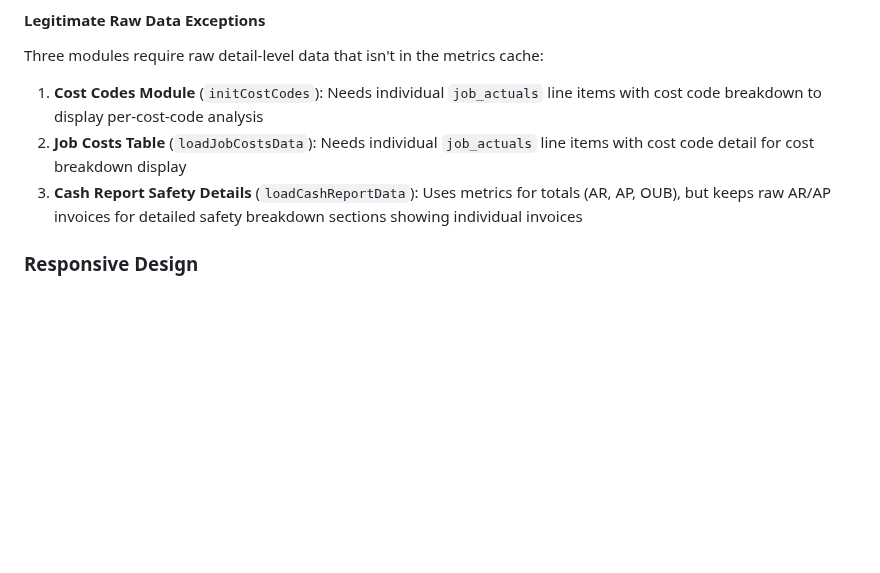
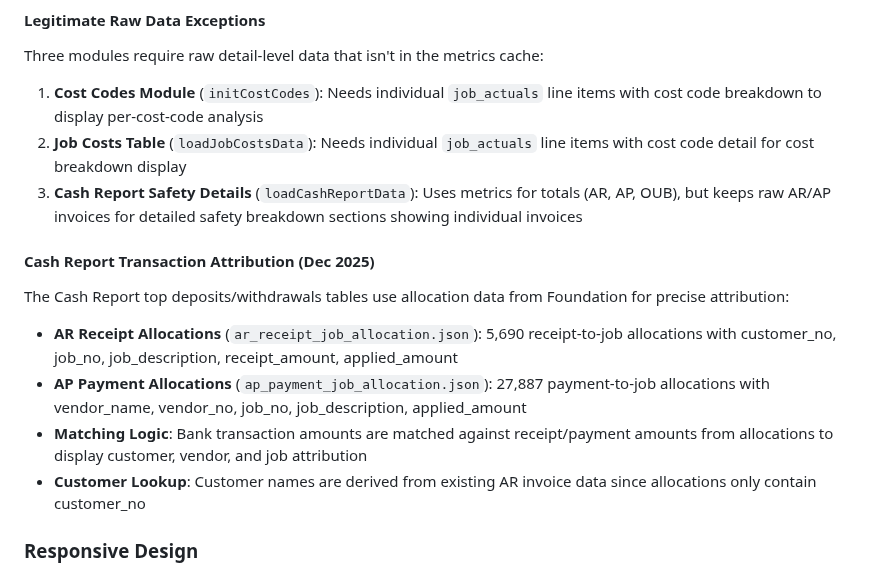
Before and after one commit to josh987123/ftg-dashboard, a Markdown page: replit.md, the part around the change. Drawn GitHub-style; blank space fills up the shorter version.

Commit message:
Update cash report to use allocation data for transaction attribution
Remove UTF-8 BOM from JSON allocation data files and update documentation.

Replit-Commit-Author: Agent
Replit-Commit-Session-Id: 7023cd14-f535-42cf-a7c4-4fd80a6bd322
Replit-Commit-Checkpoint-Type: full_checkpoint
Replit-Commit-Event-Id: afccffae-aa6d-4db3-bf8e-c6b82c2f18cd
Replit-Commit-Screenshot-Url: https://storage.googleapis.com/screenshot-production-us-central1/c17d42db-48c9-4c77-89de-64c10eeee202/7023cd14-f535-42cf-a7c4-4fd80a6bd322/EOi9bpX
Replit-Helium-Checkpoint-Created: true

```diff
--- a/replit.md
+++ b/replit.md
@@ -73,6 +73,13 @@ Three modules require raw detail-level data that isn't in the metrics cache:
 1. **Cost Codes Module** (`initCostCodes`): Needs individual `job_actuals` line items with cost code breakdown to display per-cost-code analysis
 2. **Job Costs Table** (`loadJobCostsData`): Needs individual `job_actuals` line items with cost code detail for cost breakdown display
 3. **Cash Report Safety Details** (`loadCashReportData`): Uses metrics for totals (AR, AP, OUB), but keeps raw AR/AP invoices for detailed safety breakdown sections showing individual invoices
+
+#### Cash Report Transaction Attribution (Dec 2025)
+The Cash Report top deposits/withdrawals tables use allocation data from Foundation for precise attribution:
+- **AR Receipt Allocations** (`ar_receipt_job_allocation.json`): 5,690 receipt-to-job allocations with customer_no, job_no, job_description, receipt_amount, applied_amount
+- **AP Payment Allocations** (`ap_payment_job_allocation.json`): 27,887 payment-to-job allocations with vendor_name, vendor_no, job_no, job_description, applied_amount
+- **Matching Logic**: Bank transaction amounts are matched against receipt/payment amounts from allocations to display customer, vendor, and job attribution
+- **Customer Lookup**: Customer names are derived from existing AR invoice data since allocations only contain customer_no
 ### Responsive Design
 The application uses a mobile-first approach with a responsive sidebar, hamburger menu, CSS flexbox layouts, and orientation-aware media queries for landscape mobile/tablet compatibility.
 
```
